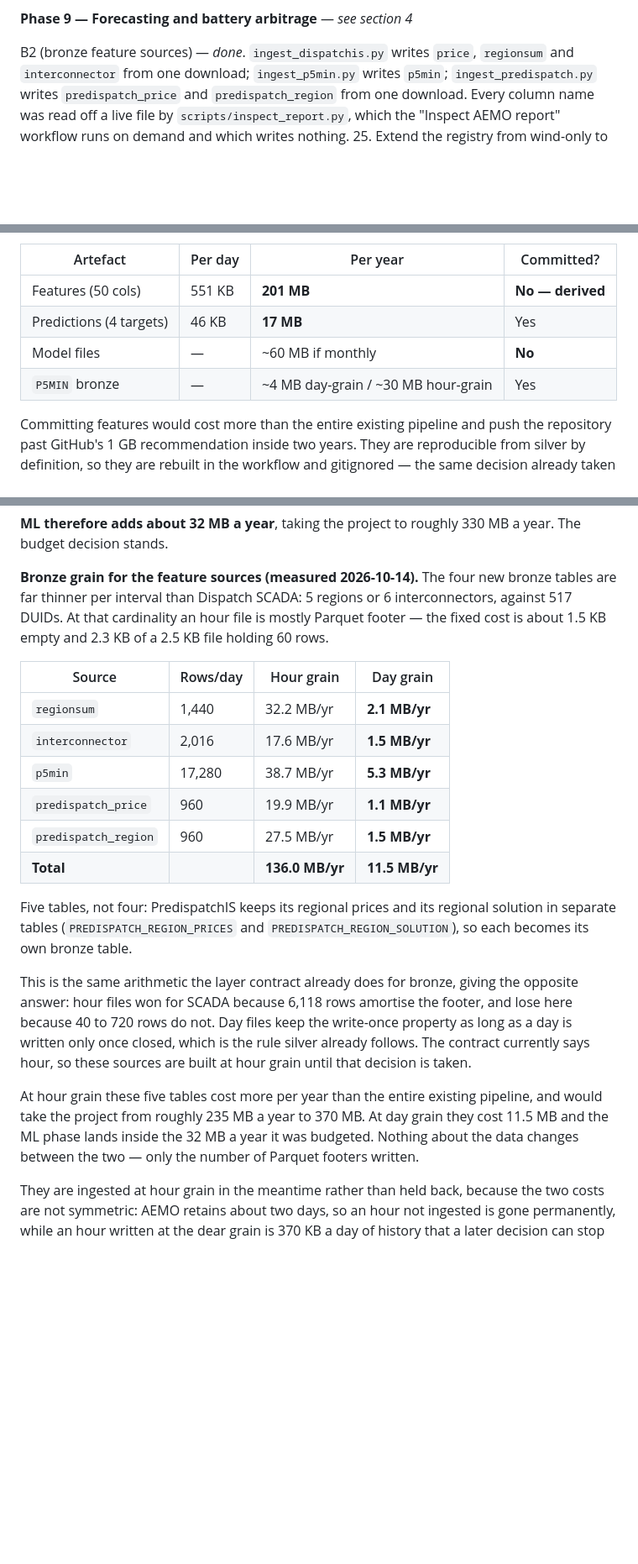
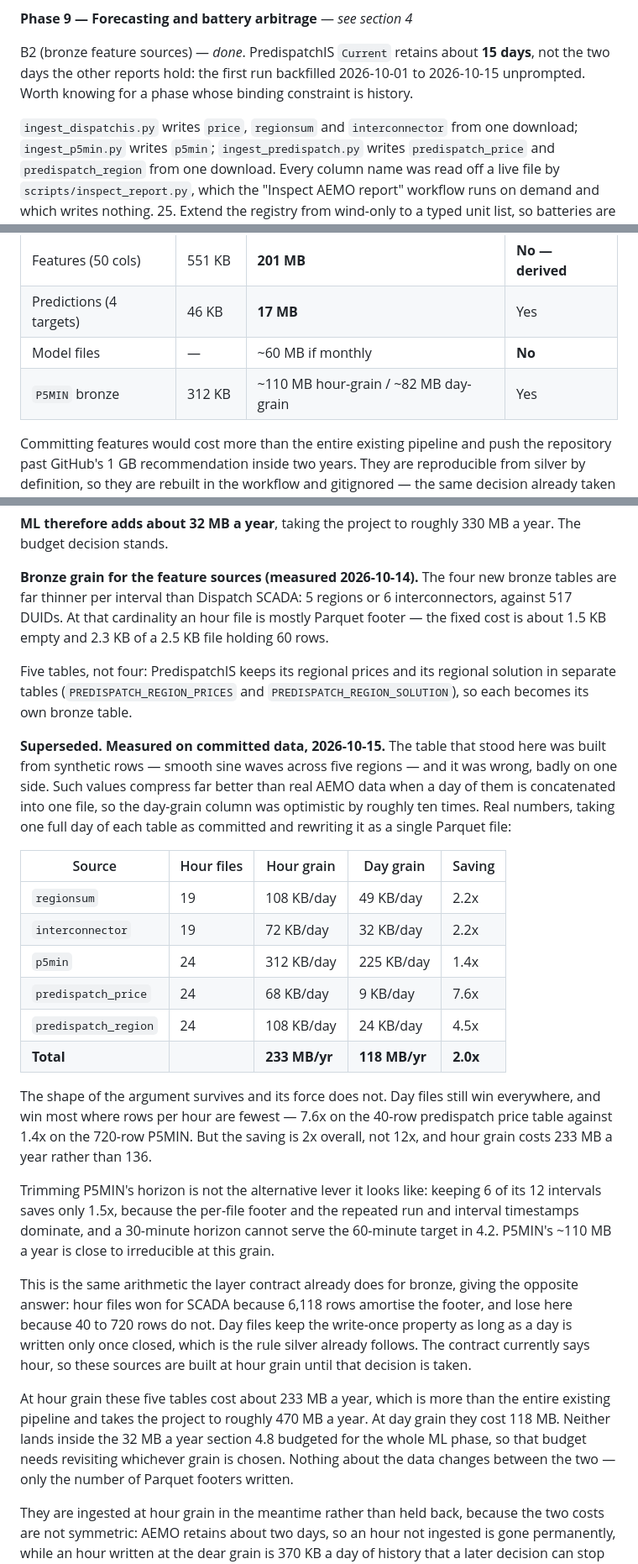
Before and after one commit to HowardXUuts/WindPowerProject_AEMO20261013, a Markdown page: PLAN.md, 3 parts joined by grey strips. Shown at 84% size. GitHub-like rendering; blank space fills up the shorter version.

Commit message:
Replace the synthetic bronze size estimates with measured ones
The grain table in PLAN 4.8 was built from synthetic rows — smooth sine waves
across five regions — and the day-grain column was wrong by roughly ten times.
Values like that compress far better than real AEMO data once a day of them is
concatenated into one file, which is exactly the operation the table was
estimating.

Measured instead, on a full day of each table as actually committed, rewritten
as a single Parquet file:

  hour grain  233 MB/yr   (estimated 136)
  day grain   118 MB/yr   (estimated 11.5)
  saving      2.0x        (claimed 12x)

The argument's shape survives: day files win everywhere and win most where
rows per hour are fewest — 7.6x on the 40-row predispatch price table against
1.4x on the 720-row P5MIN. Its force does not. A 2x saving is a different
decision from a 12x one, and neither grain lands inside the 32 MB a year 4.8
budgeted for the whole ML phase, so that budget needs revisiting either way.

Also records two facts the first live run established: trimming P5MIN to 6 of
its 12 horizons saves only 1.5x and cannot serve the 60-minute target, so it is
not the alternative lever it appears to be; and PredispatchIS retains about 15
days rather than two, so the first run backfilled 2026-10-01 onward unprompted.

Co-Authored-By: Claude Opus 5 <noreply@anthropic.com>
Claude-Session: https://claude.ai/code/session_01G6HKqGxFVw8MzhaMmhvgEJ

```diff
--- a/PLAN.md
+++ b/PLAN.md
@@ -312,7 +312,12 @@ inspected.
 
 **Phase 9 — Forecasting and battery arbitrage** — *see section 4*
 
-B2 (bronze feature sources) — *done*. `ingest_dispatchis.py` writes `price`,
+B2 (bronze feature sources) — *done*. PredispatchIS `Current` retains about
+**15 days**, not the two days the other reports hold: the first run backfilled
+2026-10-01 to 2026-10-15 unprompted. Worth knowing for a phase whose binding
+constraint is history.
+
+ `ingest_dispatchis.py` writes `price`,
 `regionsum` and `interconnector` from one download; `ingest_p5min.py` writes
 `p5min`; `ingest_predispatch.py` writes `predispatch_price` and
 `predispatch_region` from one download. Every column name was read off a live
@@ -569,7 +574,7 @@ correlate heavily and would do better:
 | Features (50 cols) | 551 KB | **201 MB** | **No — derived** |
 | Predictions (4 targets) | 46 KB | **17 MB** | Yes |
 | Model files | — | ~60 MB if monthly | **No** |
-| `P5MIN` bronze | — | ~4 MB day-grain / ~30 MB hour-grain | Yes |
+| `P5MIN` bronze | 312 KB | ~110 MB hour-grain / ~82 MB day-grain | Yes |
 
 Committing features would cost more than the entire existing pipeline and push
 the repository past GitHub's 1 GB recommendation inside two years. They are
@@ -589,18 +594,36 @@ bronze tables are far thinner per interval than Dispatch SCADA: 5 regions or
 mostly Parquet footer — the fixed cost is about 1.5 KB empty and 2.3 KB of a
 2.5 KB file holding 60 rows.
 
-| Source | Rows/day | Hour grain | Day grain |
-|--------|----------|-----------|----------|
-| `regionsum` | 1,440 | 32.2 MB/yr | **2.1 MB/yr** |
-| `interconnector` | 2,016 | 17.6 MB/yr | **1.5 MB/yr** |
-| `p5min` | 17,280 | 38.7 MB/yr | **5.3 MB/yr** |
-| `predispatch_price` | 960 | 19.9 MB/yr | **1.1 MB/yr** |
-| `predispatch_region` | 960 | 27.5 MB/yr | **1.5 MB/yr** |
-| **Total** | | **136.0 MB/yr** | **11.5 MB/yr** |
-
 Five tables, not four: PredispatchIS keeps its regional prices and its regional
 solution in separate tables (`PREDISPATCH_REGION_PRICES` and
 `PREDISPATCH_REGION_SOLUTION`), so each becomes its own bronze table.
+
+**Superseded. Measured on committed data, 2026-10-15.** The table that stood
+here was built from synthetic rows — smooth sine waves across five regions —
+and it was wrong, badly on one side. Such values compress far better than real
+AEMO data when a day of them is concatenated into one file, so the day-grain
+column was optimistic by roughly ten times. Real numbers, taking one full day
+of each table as committed and rewriting it as a single Parquet file:
+
+| Source | Hour files | Hour grain | Day grain | Saving |
+|--------|-----------|-----------|----------|--------|
+| `regionsum` | 19 | 108 KB/day | 49 KB/day | 2.2x |
+| `interconnector` | 19 | 72 KB/day | 32 KB/day | 2.2x |
+| `p5min` | 24 | 312 KB/day | 225 KB/day | 1.4x |
+| `predispatch_price` | 24 | 68 KB/day | 9 KB/day | 7.6x |
+| `predispatch_region` | 24 | 108 KB/day | 24 KB/day | 4.5x |
+| **Total** | | **233 MB/yr** | **118 MB/yr** | **2.0x** |
+
+The shape of the argument survives and its force does not. Day files still win
+everywhere, and win most where rows per hour are fewest — 7.6x on the 40-row
+predispatch price table against 1.4x on the 720-row P5MIN. But the saving is
+2x overall, not 12x, and hour grain costs 233 MB a year rather than 136.
+
+Trimming P5MIN's horizon is not the alternative lever it looks like: keeping 6
+of its 12 intervals saves only 1.5x, because the per-file footer and the
+repeated run and interval timestamps dominate, and a 30-minute horizon cannot
+serve the 60-minute target in 4.2. P5MIN's ~110 MB a year is close to
+irreducible at this grain.
 
 This is the same arithmetic the layer contract already does for bronze, giving
 the opposite answer: hour files won for SCADA because 6,118 rows amortise the
@@ -609,11 +632,12 @@ write-once property as long as a day is written only once closed, which is the
 rule silver already follows. The contract currently says hour, so these sources
 are built at hour grain until that decision is taken.
 
-At hour grain these five tables cost more per year than the entire existing
-pipeline, and would take the project from roughly 235 MB a year to 370 MB. At
-day grain they cost 11.5 MB and the ML phase lands inside the 32 MB a year it
-was budgeted. Nothing about the data changes between the two — only the number
-of Parquet footers written.
+At hour grain these five tables cost about 233 MB a year, which is more than
+the entire existing pipeline and takes the project to roughly 470 MB a year. At
+day grain they cost 118 MB. Neither lands inside the 32 MB a year section 4.8
+budgeted for the whole ML phase, so that budget needs revisiting whichever
+grain is chosen. Nothing about the data changes between the two — only the
+number of Parquet footers written.
 
 They are ingested at hour grain in the meantime rather than held back, because
 the two costs are not symmetric: AEMO retains about two days, so an hour not
```
